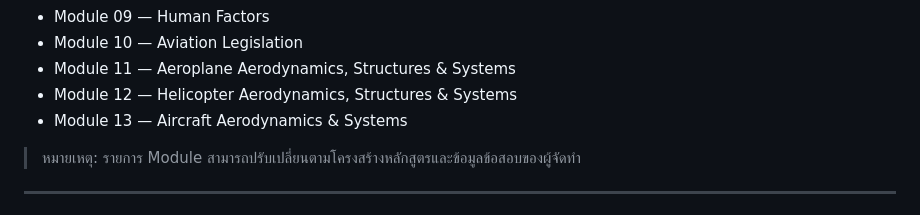
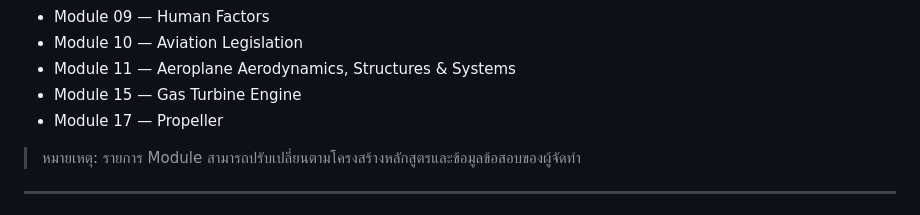
Before and after one commit to wellinbox/part66exam, a Markdown page: README.md, the part around the change. Rendered like a GitHub page.

Commit message:
Update module list in README.md

```diff
--- a/README.md
+++ b/README.md
@@ -36,8 +36,8 @@
 - Module 09 — Human Factors
 - Module 10 — Aviation Legislation
 - Module 11 — Aeroplane Aerodynamics, Structures & Systems
-- Module 12 — Helicopter Aerodynamics, Structures & Systems
-- Module 13 — Aircraft Aerodynamics & Systems
+- Module 15 — Gas Turbine Engine
+- Module 17 — Propeller
 
 > หมายเหตุ: รายการ Module สามารถปรับเปลี่ยนตามโครงสร้างหลักสูตรและข้อมูลข้อสอบของผู้จัดทำ
 
```
